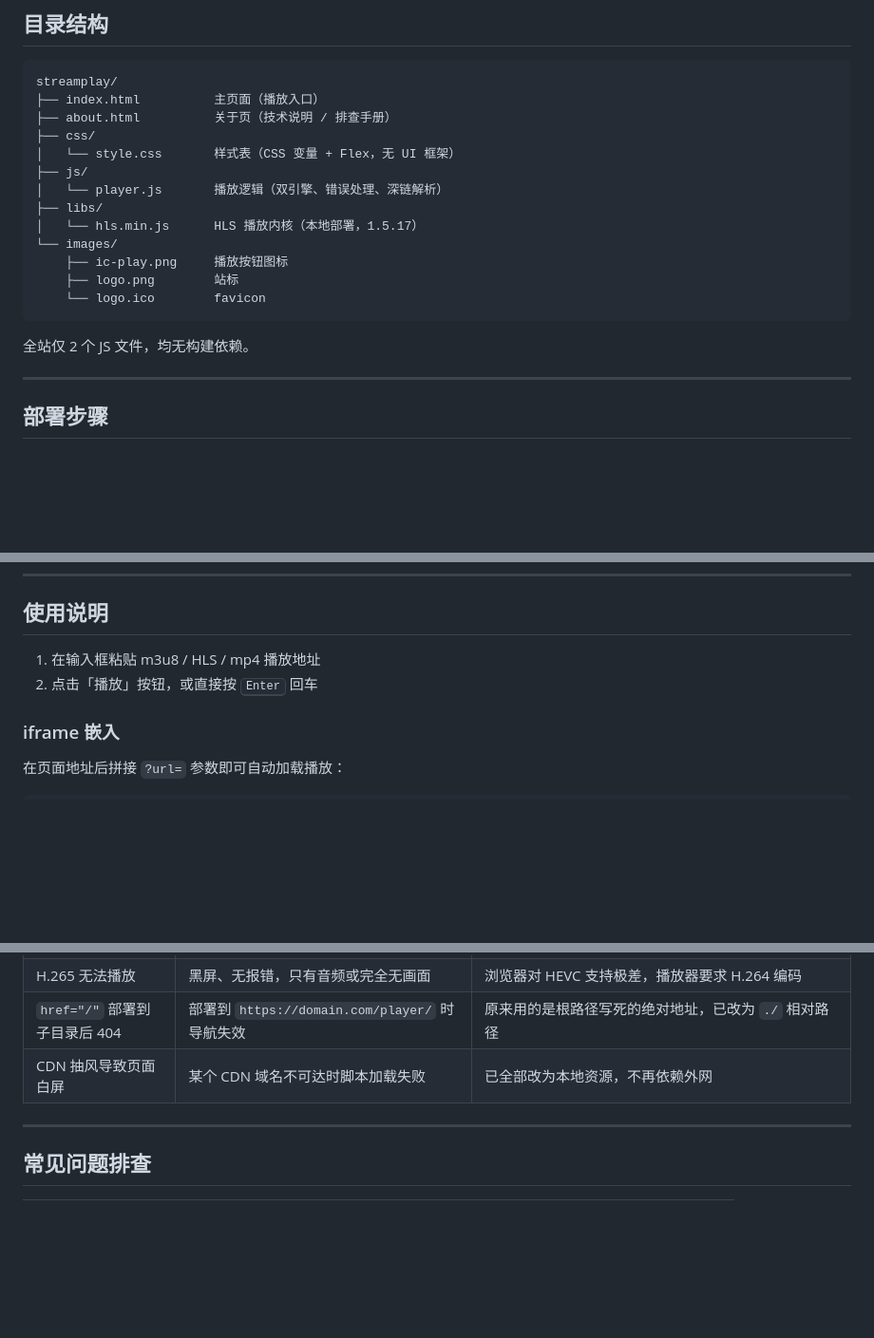
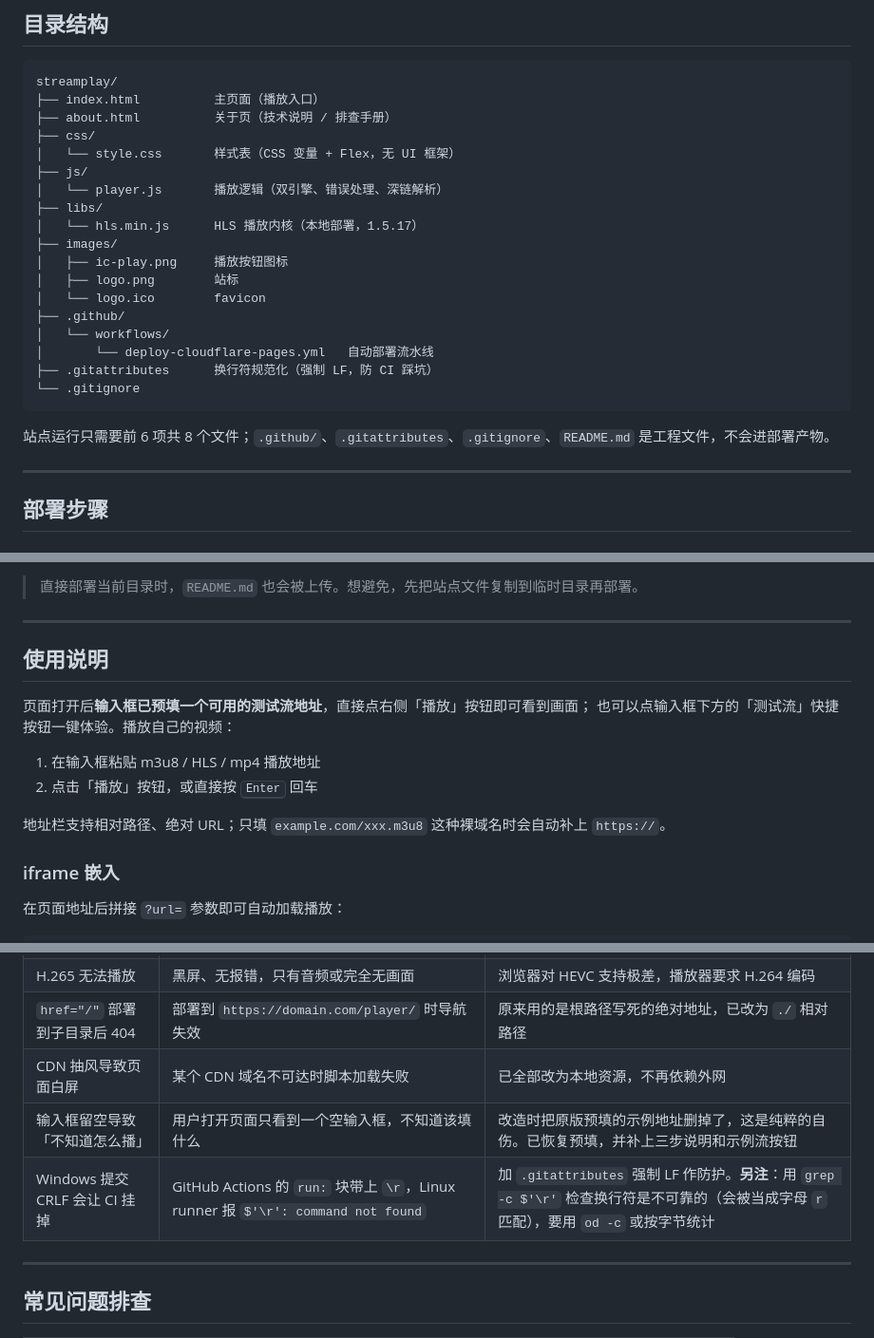
Before and after one commit to yqh-core/streamplay, a Markdown page: README.md, 3 parts joined by grey strips. Shown at 95% size. Rendered like a GitHub page; blank space fills up the shorter version.

````diff
--- a/README.md
+++ b/README.md
@@ -37,13 +37,18 @@ streamplay/
 │   └── player.js       播放逻辑（双引擎、错误处理、深链解析）
 ├── libs/
 │   └── hls.min.js      HLS 播放内核（本地部署，1.5.17）
-└── images/
-    ├── ic-play.png     播放按钮图标
-    ├── logo.png        站标
-    └── logo.ico        favicon
+├── images/
+│   ├── ic-play.png     播放按钮图标
+│   ├── logo.png        站标
+│   └── logo.ico        favicon
+├── .github/
+│   └── workflows/
+│       └── deploy-cloudflare-pages.yml   自动部署流水线
+├── .gitattributes      换行符规范化（强制 LF，防 CI 踩坑）
+└── .gitignore
 ```
 
-全站仅 2 个 JS 文件，均无构建依赖。
+站点运行只需要前 6 项共 8 个文件；`.github/`、`.gitattributes`、`.gitignore`、`README.md` 是工程文件，不会进部署产物。
 
 ---
 
@@ -85,7 +170,16 @@ npx serve -l 8080
+> 直接部署当前目录时，`README.md` 也会被上传。想避免，先把站点文件复制到临时目录再部署。
+
+---
+
 ## 使用说明
+
+页面打开后**输入框已预填一个可用的测试流地址**，直接点右侧「播放」按钮即可看到画面；
+也可以点输入框下方的「测试流」快捷按钮一键体验。播放自己的视频：
 
 1. 在输入框粘贴 m3u8 / HLS / mp4 播放地址
 2. 点击「播放」按钮，或直接按 <kbd>Enter</kbd> 回车
+
+地址栏支持相对路径、绝对 URL；只填 `example.com/xxx.m3u8` 这种裸域名时会自动补上 `https://`。
 
 ### iframe 嵌入
 
@@ -137,6 +231,8 @@ window.StreamPlay.stop();
 | H.265 无法播放 | 黑屏、无报错，只有音频或完全无画面 | 浏览器对 HEVC 支持极差，播放器要求 H.264 编码 |
 | `href="/"` 部署到子目录后 404 | 部署到 `https://domain.com/player/` 时导航失效 | 原来用的是根路径写死的绝对地址，已改为 `./` 相对路径 |
 | CDN 抽风导致页面白屏 | 某个 CDN 域名不可达时脚本加载失败 | 已全部改为本地资源，不再依赖外网 |
+| 输入框留空导致「不知道怎么播」 | 用户打开页面只看到一个空输入框，不知道该填什么 | 改造时把原版预填的示例地址删掉了，这是纯粹的自伤。已恢复预填，并补上三步说明和示例流按钮 |
+| Windows 提交 CRLF 会让 CI 挂掉 | GitHub Actions 的 `run:` 块带上 `\r`，Linux runner 报 `$'\r': command not found` | 加 `.gitattributes` 强制 LF 作防护。**另注**：用 `grep -c $'\r'` 检查换行符是不可靠的（会被当成字母 `r` 匹配），要用 `od -c` 或按字节统计 |
 
 ---
 
````
Also changed, not shown: other parts of README.md (+80 -0 lines).
